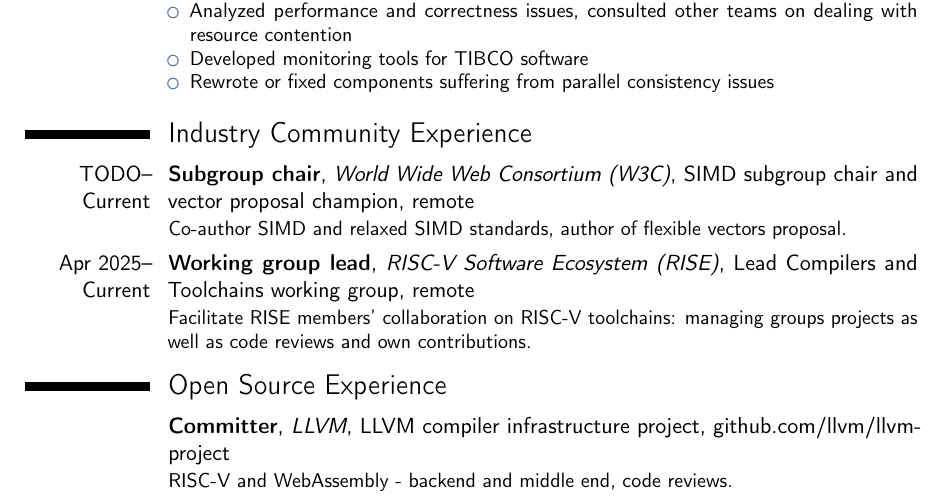
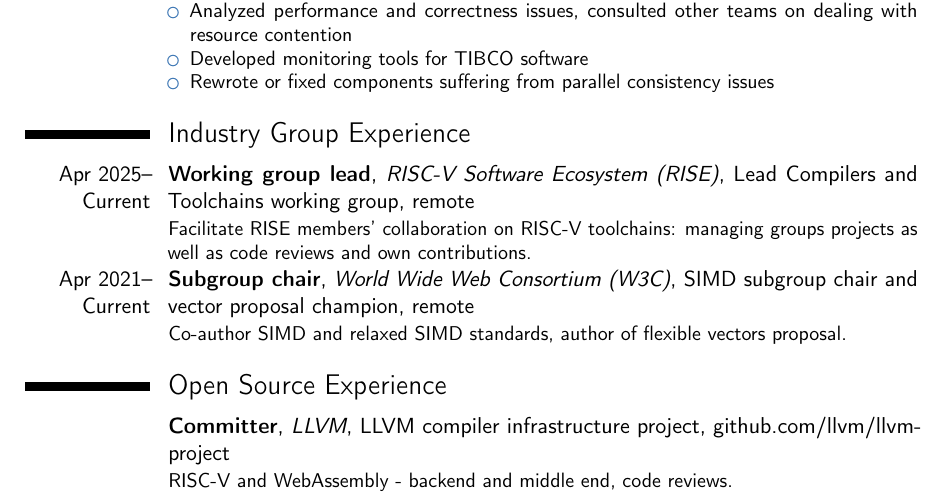
Before and after one commit to ppenzin/resume, a LaTeX CV (Penzin.tex): part of page 2 of 2, cut so that both start at the same text. Compiled offline with pdfLaTeX.

Commit message:
Fix W3C experience

```diff
--- a/Penzin.tex
+++ b/Penzin.tex
@@ -161,9 +161,9 @@
 %    \item Communicated efficiently within a team of four people regrading design and output issues
 %  \end{itemize}
 %\end{itemize}}
-\section{Industry Community Experience}
-\cventry{TODO--Current}{Subgroup chair}{World Wide Web Consortium (W3C)}{SIMD subgroup chair and vector proposal champion}{remote}{Co-author SIMD and relaxed SIMD standards, author of flexible vectors proposal.}
+\section{Industry Group Experience}
 \cventry{Apr~2025--Current}{Working group lead}{RISC-V Software Ecosystem (RISE)}{Lead Compilers and Toolchains working group}{remote}{Facilitate RISE members' collaboration on RISC-V toolchains: managing groups projects as well as code reviews and own contributions.}
+\cventry{Apr~2021--Current}{Subgroup chair}{World Wide Web Consortium (W3C)}{SIMD subgroup chair and vector proposal champion}{remote}{Co-author SIMD and relaxed SIMD standards, author of flexible vectors proposal.}
 \section{Open Source Experience}
 \cventry{}{Committer}{LLVM}{LLVM compiler infrastructure project}{github.com/llvm/llvm-project}{RISC-V and WebAssembly - backend and middle end, code reviews.}
 \cventry{}{Maintainer}{ChakraCore}{JavaScript engine with a C API, formerly part of Edge}{github.com/chakra-core/ChakraCore}{Maintenance and various improvements: WebAssembly SIMD, CMake build definition, assorted project upkeep.}
```
